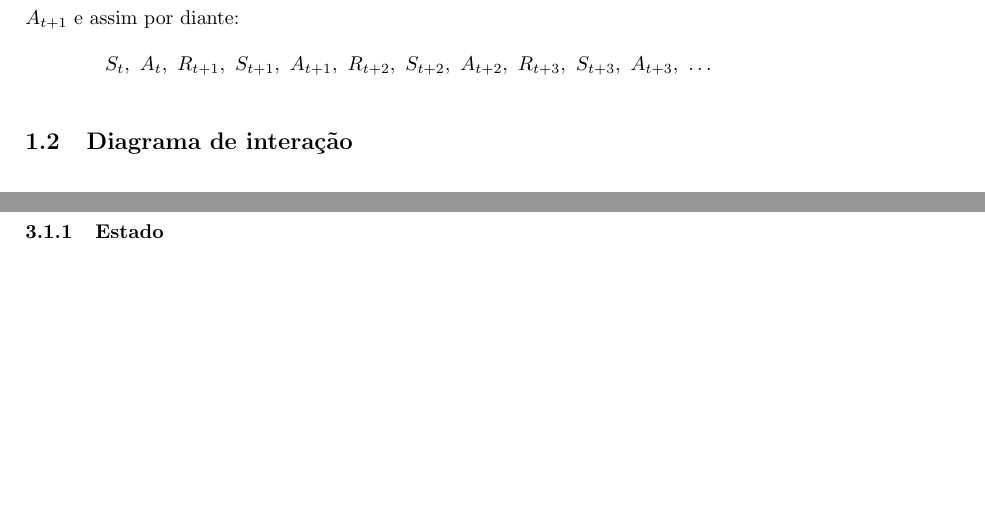
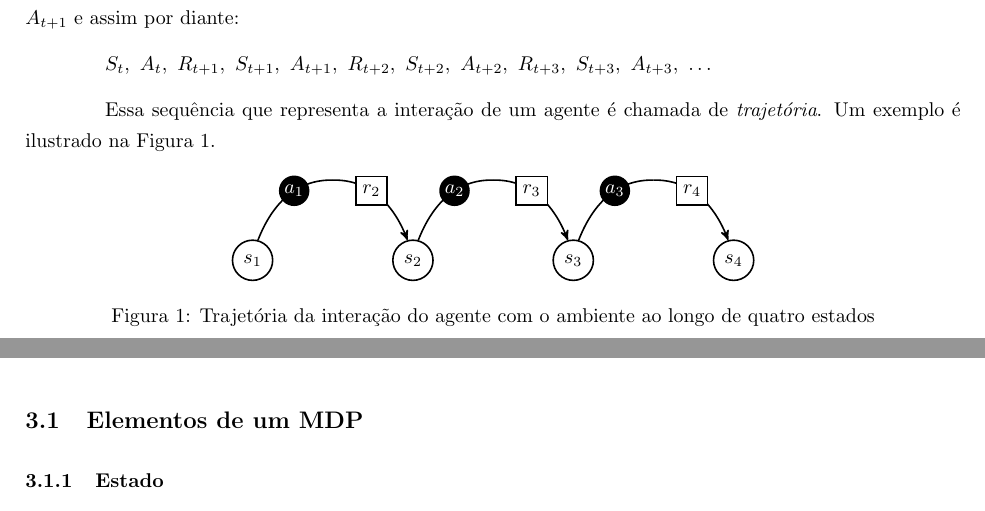
Before and after one commit to paulobruno/RLStudyNotes, a LaTeX document (tex/03_Processo_Decisao_Markov.tex): two parts of pages 1 and 3 of 6, joined at a grey line, cut so that both start at the same text, the shorter picture padded with empty space. Compiled offline with pdfLaTeX.

Commit message:
Trajectory diagram

```diff
--- a/tex/03_Processo_Decisao_Markov.tex
+++ b/tex/03_Processo_Decisao_Markov.tex
@@ -72,6 +72,30 @@
                 A interação básica do agente com o ambiente acontece da seguinte forma: o agente encontra-se no estado $S_t$, executa uma ação $A_t$, recebe uma recompensa $R_{t+1}$, vai para um estado $S_{t+1}$, executa uma ação $A_{t+1}$ e assim por diante:
 
                 $S_t,\ A_t,\ R_{t+1},\ S_{t+1},\ A_{t+1},\ R_{t+2},\ S_{t+2},\ A_{t+2},\ R_{t+3},\ S_{t+3},\ A_{t+3},\ \dots$
+
+                Essa sequência que representa a interação de um agente é chamada de \emph{trajetória}. Um exemplo é ilustrado na Figura \ref{fig:trajectory}.
+
+                \begin{figure}[ht]
+                    \centering
+                    \begin{tikzpicture}[-,>=stealth', auto, node distance=2.0cm, thick]
+                        \node[state-node]  (S1) {$s_1$};
+                        \node[hidden-node] (H1) [above right of=S1] {};
+                        \node[state-node]  (S2) [below right of=H1] {$s_2$};
+                        \node[hidden-node] (H2) [above right of=S2] {};
+                        \node[state-node]  (S3) [below right of=H2] {$s_3$};
+                        \node[hidden-node] (H3) [above right of=S3] {};
+                        \node[state-node]  (S4) [below right of=H3] {$s_4$};
+
+                        \draw[-, bend left, out=30, in=140]  (S1) to node[action-label, pos=0.6] {$a_1$} (H1);
+                        \draw[->, bend left, out=40, in=150] (H1) to node[reward-label, pos=0.4] {$r_2$} (S2);
+                        \draw[-, bend left, out=30, in=140]  (S2) to node[action-label, pos=0.6] {$a_2$} (H2);
+                        \draw[->, bend left, out=40, in=150] (H2) to node[reward-label, pos=0.4] {$r_3$} (S3);
+                        \draw[-, bend left, out=30, in=140]  (S3) to node[action-label, pos=0.6] {$a_3$} (H3);
+                        \draw[->, bend left, out=40, in=150] (H3) to node[reward-label, pos=0.4] {$r_4$} (S4);
+                    \end{tikzpicture}
+                    \caption{Trajetória da interação do agente com o ambiente ao longo de quatro estados}
+                    \label{fig:trajectory}
+                \end{figure}
 
         \subsection{Diagrama de interação}
 
```
